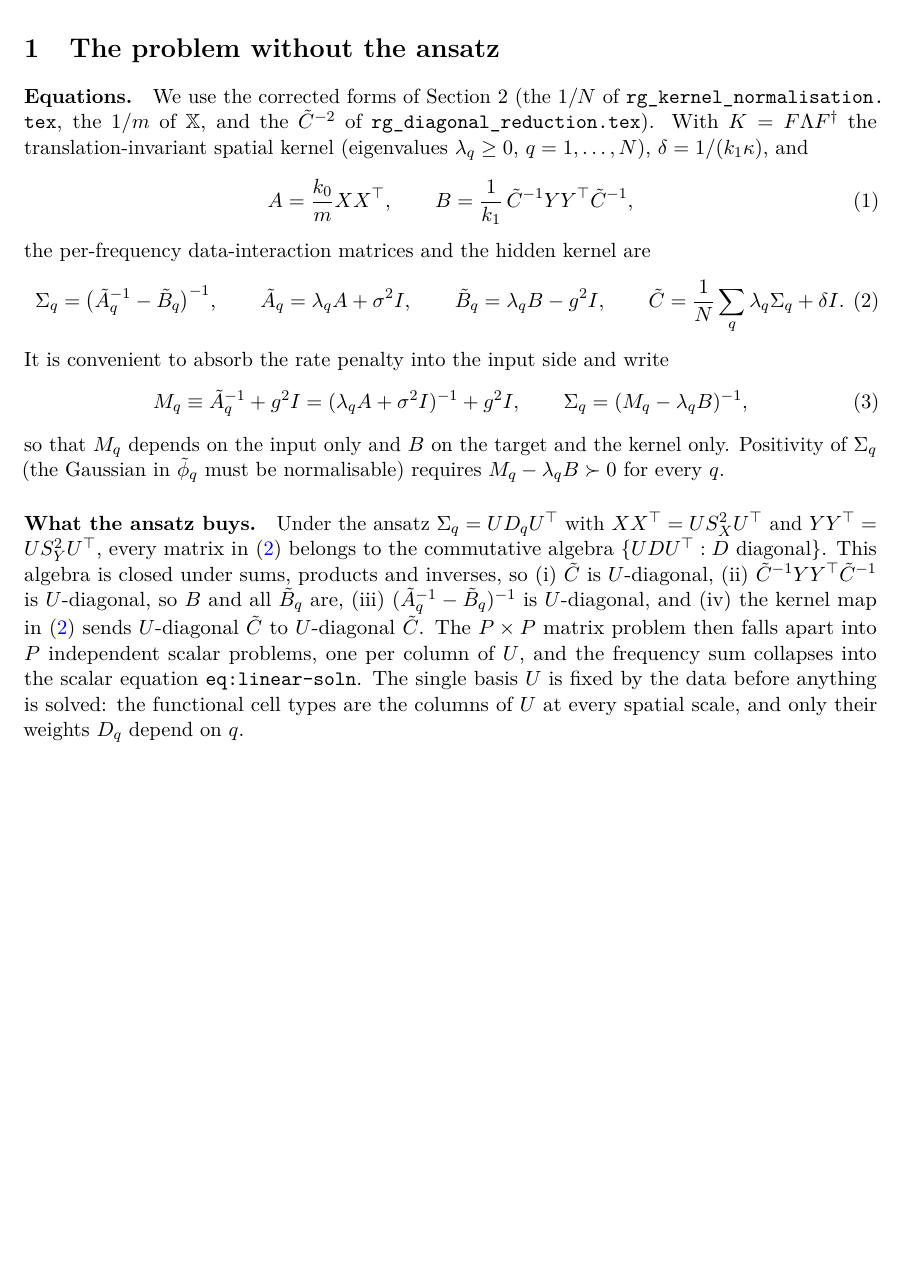
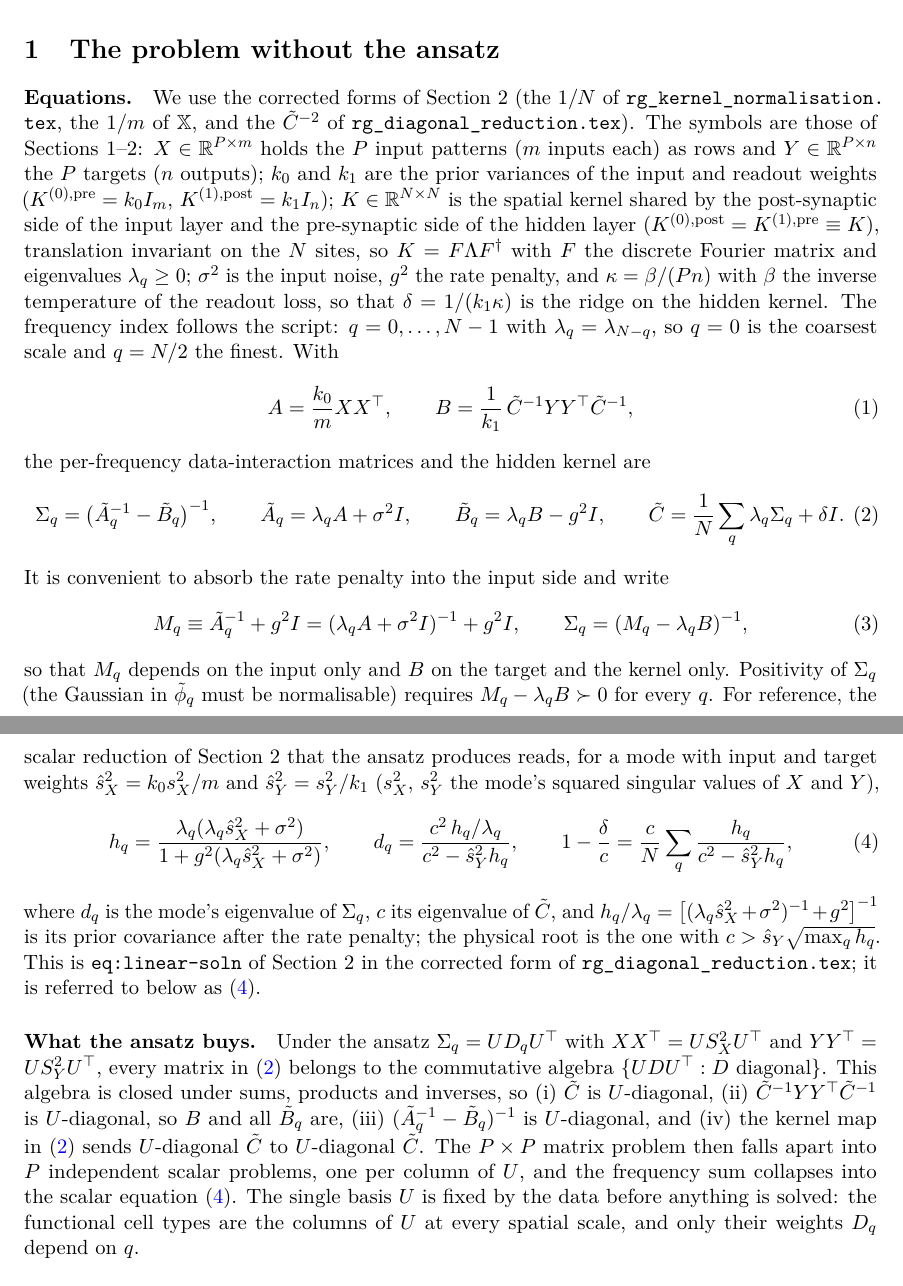
Before and after one commit to jake-latte/FunctionalCellTypes, a LaTeX paper (latex/notes/linear_without_ansatz.tex): part of page 1 of 10 before the commit and two parts of pages 1 and 2 of 10 after it, the two joined at a grey line, cut so that both start at the same text, the shorter picture padded with empty space. Compiled offline with pdfLaTeX.

Commit message:
Note: define every symbol, fix the frequency index at 0-based, state eq:linear-soln and h_q explicitly
The note is meant to build and read standalone, so X, Y and their shapes, k_0, k_1, kappa,
m, n and the kernel K are defined where they first appear, the scalar reduction the ansatz
produces (h_q, d_q and eq:linear-soln) is displayed once after eq:Mq and referenced from
there, and the frequency index is q = 0, ..., N-1 as in the script (it was 1-based in the
text and 0-based in the quoted output).

Co-Authored-By: Claude Fable 5.1 <noreply@anthropic.com>

```diff
--- a/latex/notes/linear_without_ansatz.tex
+++ b/latex/notes/linear_without_ansatz.tex
@@ -29,7 +29,7 @@ Section~2 closes the linear one-hidden-layer problem with the ansatz $\Sigma_q =
 \label{sec:problem}
 
 \paragraph{Equations.}
-We use the corrected forms of Section~2 (the $1/N$ of \path{rg_kernel_normalisation.tex}, the $1/m$ of $\mathbb X$, and the $\Ct^{-2}$ of \path{rg_diagonal_reduction.tex}). With $K = F\Lambda F^\dagger$ the translation-invariant spatial kernel (eigenvalues $\lambda_q \ge 0$, $q = 1,\dots,N$), $\delta = 1/(k_1\kappa)$, and
+We use the corrected forms of Section~2 (the $1/N$ of \path{rg_kernel_normalisation.tex}, the $1/m$ of $\mathbb X$, and the $\Ct^{-2}$ of \path{rg_diagonal_reduction.tex}). The symbols are those of Sections~1--2: $X \in \R^{P\times m}$ holds the $P$ input patterns ($m$ inputs each) as rows and $Y \in \R^{P\times n}$ the $P$ targets ($n$ outputs); $k_0$ and $k_1$ are the prior variances of the input and readout weights ($K^{(0),\mathrm{pre}} = k_0 I_m$, $K^{(1),\mathrm{post}} = k_1 I_n$); $K \in \R^{N\times N}$ is the spatial kernel shared by the post-synaptic side of the input layer and the pre-synaptic side of the hidden layer ($K^{(0),\mathrm{post}} = K^{(1),\mathrm{pre}} \equiv K$), translation invariant on the $N$ sites, so $K = F\Lambda F^\dagger$ with $F$ the discrete Fourier matrix and eigenvalues $\lambda_q \ge 0$; $\sigma^2$ is the input noise, $g^2$ the rate penalty, and $\kappa = \beta/(Pn)$ with $\beta$ the inverse temperature of the readout loss, so that $\delta = 1/(k_1\kappa)$ is the ridge on the hidden kernel. The frequency index follows the script: $q = 0,\dots,N-1$ with $\lambda_q = \lambda_{N-q}$, so $q = 0$ is the coarsest scale and $q = N/2$ the finest. With
 \begin{equation}
   A = \frac{k_0}{m} XX^\top, \qquad
   B = \frac{1}{k_1}\,\Ct^{-1} YY^\top \Ct^{-1},
@@ -50,9 +50,17 @@ It is convenient to absorb the rate penalty into the input side and write
   \label{eq:Mq}
 \end{equation}
 so that $M_q$ depends on the input only and $B$ on the target and the kernel only. Positivity of $\Sigma_q$ (the Gaussian in $\tilde\phi_q$ must be normalisable) requires $M_q - \lambda_q B \succ 0$ for every $q$.
+For reference, the scalar reduction of Section~2 that the ansatz produces reads, for a mode with input and target weights $\hat s_X^2 = k_0 s_X^2/m$ and $\hat s_Y^2 = s_Y^2/k_1$ ($s_X^2$, $s_Y^2$ the mode's squared singular values of $X$ and $Y$),
+\begin{equation}
+  h_q = \frac{\lambda_q(\lambda_q\hat s_X^2 + \sigma^2)}{1 + g^2(\lambda_q\hat s_X^2 + \sigma^2)},\qquad
+  d_q = \frac{c^2\,h_q/\lambda_q}{c^2 - \hat s_Y^2 h_q},\qquad
+  1 - \frac{\delta}{c} = \frac{c}{N}\sum_q\frac{h_q}{c^2 - \hat s_Y^2 h_q},
+  \label{eq:linear-soln}
+\end{equation}
+where $d_q$ is the mode's eigenvalue of $\Sigma_q$, $c$ its eigenvalue of $\Ct$, and $h_q/\lambda_q = \big[(\lambda_q\hat s_X^2 + \sigma^2)^{-1} + g^2\big]^{-1}$ is its prior covariance after the rate penalty; the physical root is the one with $c > \hat s_Y\sqrt{\max_q h_q}$. This is \texttt{eq:linear-soln} of Section~2 in the corrected form of \path{rg_diagonal_reduction.tex}; it is referred to below as \eqref{eq:linear-soln}.
 
 \paragraph{What the ansatz buys.}
-Under the ansatz $\Sigma_q = U D_q U^\top$ with $XX^\top = U S_X^2 U^\top$ and $YY^\top = U S_Y^2 U^\top$, every matrix in \eqref{eq:fixed-point} belongs to the commutative algebra $\{U D U^\top : D \text{ diagonal}\}$. This algebra is closed under sums, products and inverses, so (i) $\Ct$ is $U$-diagonal, (ii) $\Ct^{-1} YY^\top \Ct^{-1}$ is $U$-diagonal, so $B$ and all $\Bt_q$ are, (iii) $(\At_q^{-1} - \Bt_q)^{-1}$ is $U$-diagonal, and (iv) the kernel map in \eqref{eq:fixed-point} sends $U$-diagonal $\Ct$ to $U$-diagonal $\Ct$. The $P\times P$ matrix problem then falls apart into $P$ independent scalar problems, one per column of $U$, and the frequency sum collapses into the scalar equation \texttt{eq:linear-soln}. The single basis $U$ is fixed by the data before anything is solved: the functional cell types are the columns of $U$ at every spatial scale, and only their weights $D_q$ depend on $q$.
+Under the ansatz $\Sigma_q = U D_q U^\top$ with $XX^\top = U S_X^2 U^\top$ and $YY^\top = U S_Y^2 U^\top$, every matrix in \eqref{eq:fixed-point} belongs to the commutative algebra $\{U D U^\top : D \text{ diagonal}\}$. This algebra is closed under sums, products and inverses, so (i) $\Ct$ is $U$-diagonal, (ii) $\Ct^{-1} YY^\top \Ct^{-1}$ is $U$-diagonal, so $B$ and all $\Bt_q$ are, (iii) $(\At_q^{-1} - \Bt_q)^{-1}$ is $U$-diagonal, and (iv) the kernel map in \eqref{eq:fixed-point} sends $U$-diagonal $\Ct$ to $U$-diagonal $\Ct$. The $P\times P$ matrix problem then falls apart into $P$ independent scalar problems, one per column of $U$, and the frequency sum collapses into the scalar equation \eqref{eq:linear-soln}. The single basis $U$ is fixed by the data before anything is solved: the functional cell types are the columns of $U$ at every spatial scale, and only their weights $D_q$ depend on $q$.
 
 \paragraph{Where it fails.}
 If $[XX^\top, YY^\top] \ne 0$ there is no orthogonal $U$ that diagonalises both, and the algebra is lost at step (ii): even if $\Ct$ were diagonal in the eigenbasis $U$ of $XX^\top$, the product $\Ct^{-1} YY^\top \Ct^{-1}$ is not, so $B$ has off-diagonal elements in $U$, $\Sigma_q = (M_q - \lambda_q B)^{-1}$ mixes the columns of $U$ with a $q$-dependent weight $\lambda_q$, and the updated $\Ct$ is no longer $U$-diagonal. The kernel map does not preserve any fixed commutative family. The statement is sharp:
```
Also changed, not shown: latex/notes/linear_without_ansatz.tex (10 more changed lines).
